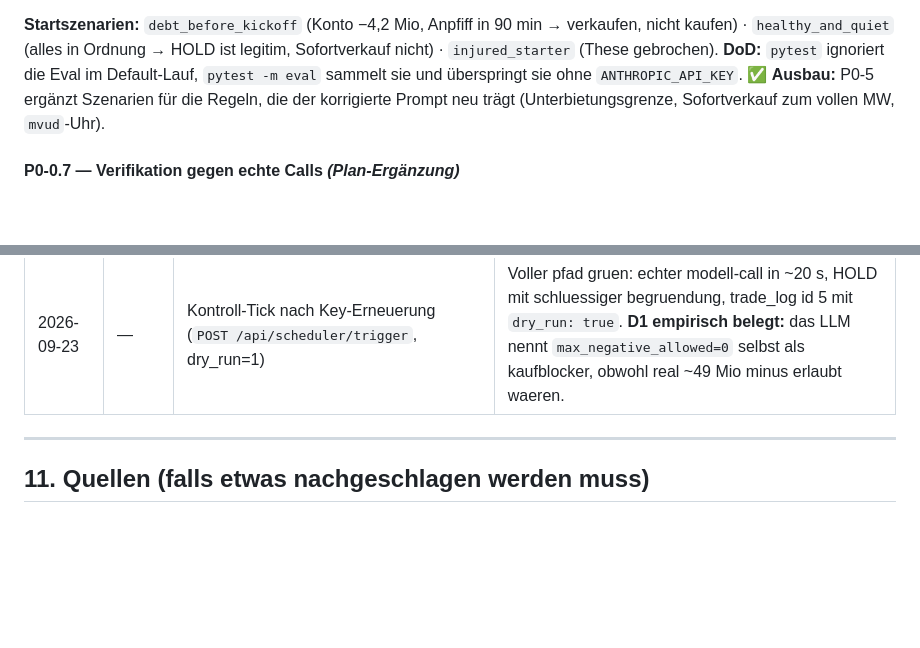
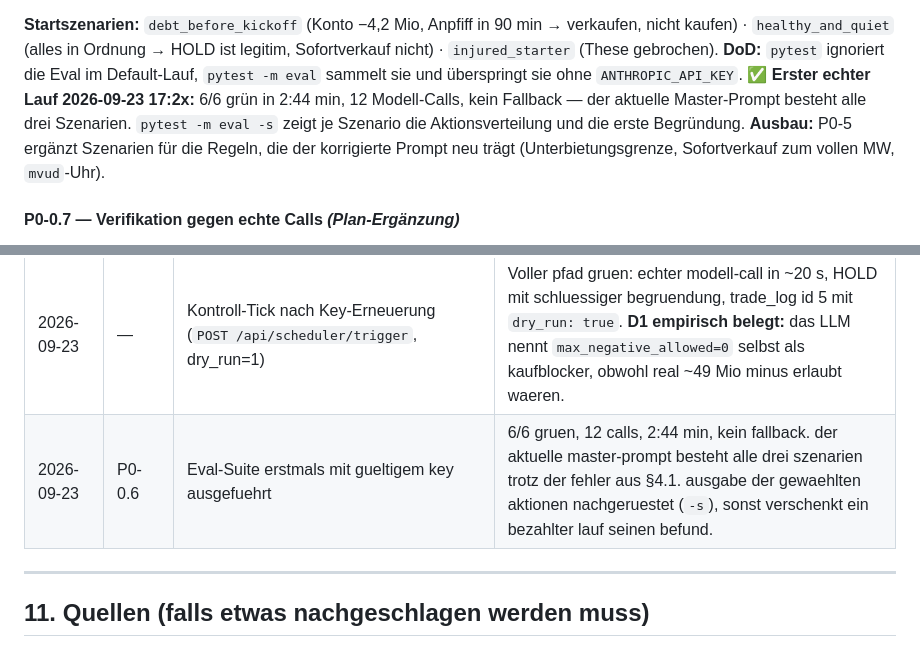
Before and after one commit to lenn07/kickbase-manager, a Markdown page: docs/optimizing_plan.md, 2 parts joined by grey strips. Rendered like a GitHub page; blank space fills up the shorter version.

Commit message:
docs: erster erfolgreicher eval-lauf im plan vermerkt
Co-Authored-By: Claude Opus 5 <noreply@anthropic.com>

```diff
--- a/docs/optimizing_plan.md
+++ b/docs/optimizing_plan.md
@@ -523,6 +523,9 @@ kaufen) · `healthy_and_quiet` (alles in Ordnung → HOLD ist legitim, Sofortver
 `injured_starter` (These gebrochen).
 **DoD:** `pytest` ignoriert die Eval im Default-Lauf, `pytest -m eval` sammelt sie und
 überspringt sie ohne `ANTHROPIC_API_KEY`. ✅
+**Erster echter Lauf 2026-09-23 17:2x:** 6/6 grün in 2:44 min, 12 Modell-Calls, kein Fallback —
+der aktuelle Master-Prompt besteht alle drei Szenarien. `pytest -m eval -s` zeigt je Szenario
+die Aktionsverteilung und die erste Begründung.
 **Ausbau:** P0-5 ergänzt Szenarien für die Regeln, die der korrigierte Prompt neu trägt
 (Unterbietungsgrenze, Sofortverkauf zum vollen MW, `mvud`-Uhr).
 
@@ -929,6 +932,7 @@ Paketen zu tun haben, aber die Wirksamkeit des ganzen Plans betreffen:
 | 2026-09-23 | P0-0.6 | **Ergaenzung:** Eval-Geruest + `eval`-Marker + `temperature`-Parameter | §7 und das Phase-1-DoD setzen eine Eval-Suite voraus, es gab aber kein Paket dafuer. Ohne registrierten Marker scheitert jeder Eval-Test an `--strict-markers`; ohne `temperature=0` sind 3 Laeufe je Szenario eine Rauschmessung. |
 | 2026-09-23 | P0-0.7 | **Ergaenzung:** alles gegen echte Calls verifiziert | Eval meldete mit ungueltigem Key 5 von 6 Tests gruen (Preflight + Fallback-Guard ergaenzt). F2-Belegdaten waren durch die Cassette-Neuaufnahme zerstoert (Archiv-Stichprobe angelegt). `temperature=0` war ungeprueft. Live-Payload ist strukturgleich mit dem Snapshot. Betriebsbefunde in §9.1. |
 | 2026-09-23 | — | Kontroll-Tick nach Key-Erneuerung (`POST /api/scheduler/trigger`, dry_run=1) | Voller pfad gruen: echter modell-call in ~20 s, HOLD mit schluessiger begruendung, trade_log id 5 mit `dry_run: true`. **D1 empirisch belegt:** das LLM nennt `max_negative_allowed=0` selbst als kaufblocker, obwohl real ~49 Mio minus erlaubt waeren. |
+| 2026-09-23 | P0-0.6 | Eval-Suite erstmals mit gueltigem key ausgefuehrt | 6/6 gruen, 12 calls, 2:44 min, kein fallback. der aktuelle master-prompt besteht alle drei szenarien trotz der fehler aus §4.1. ausgabe der gewaehlten aktionen nachgeruestet (`-s`), sonst verschenkt ein bezahlter lauf seinen befund. |
 
 ---
 
```
